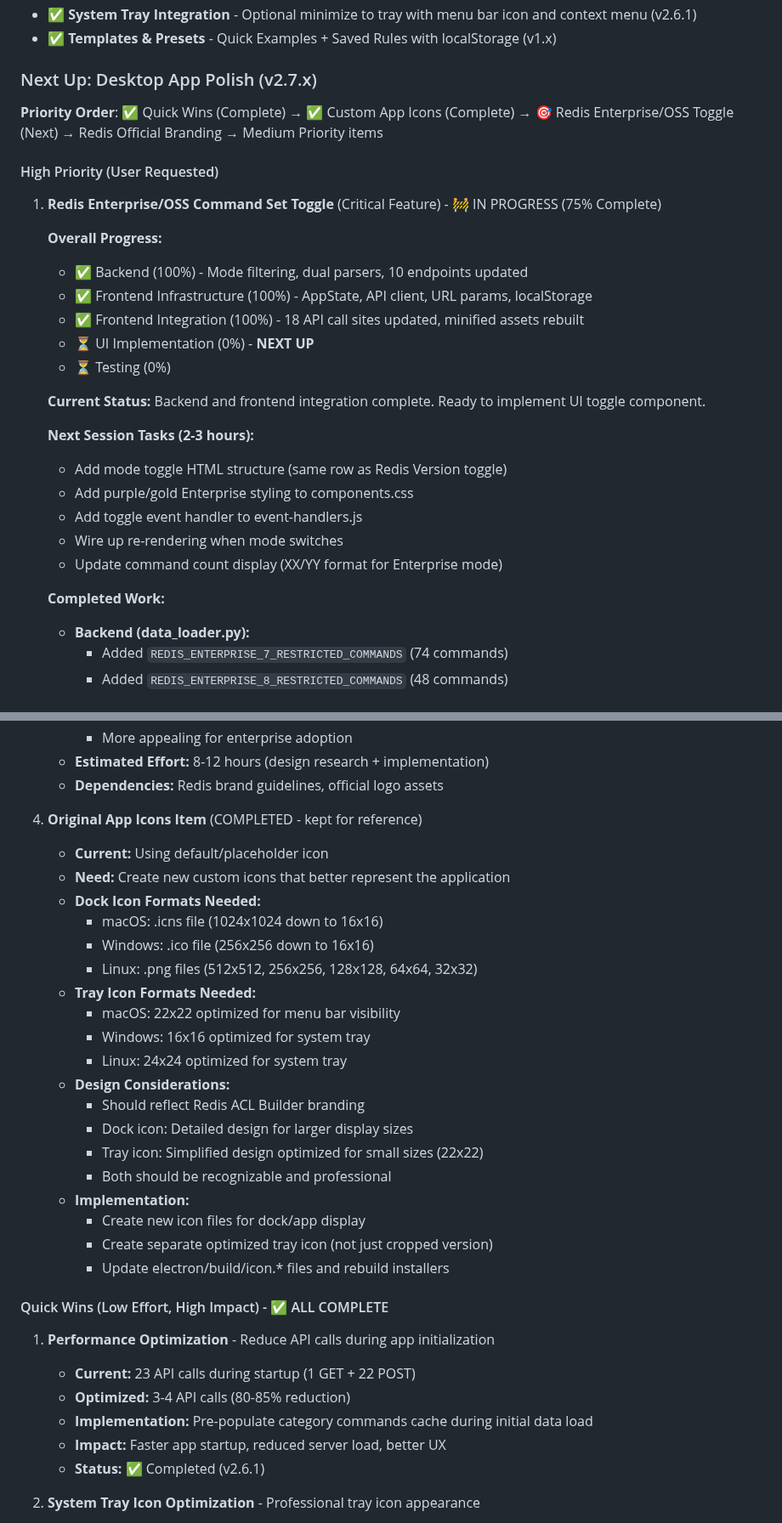
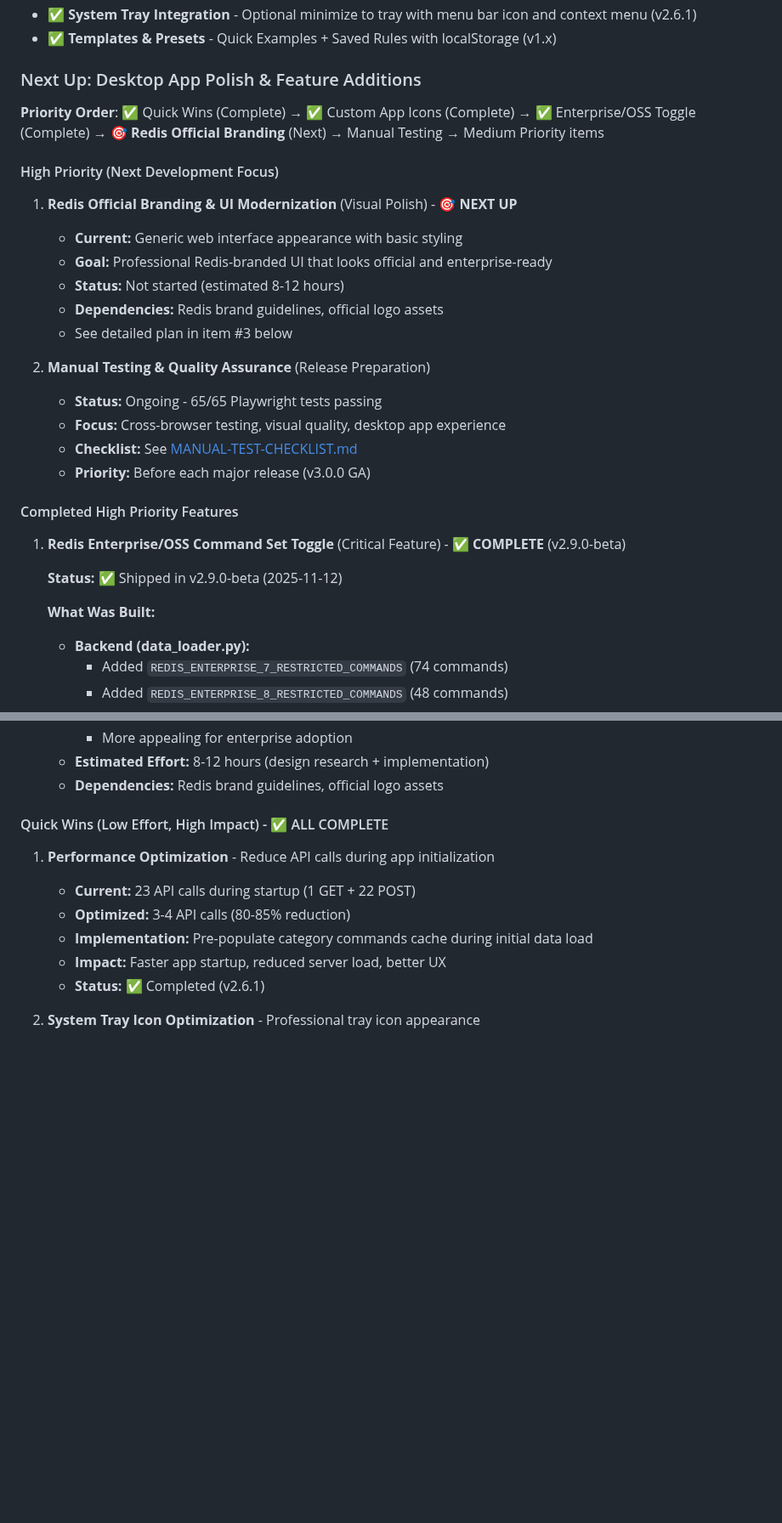
Before and after one commit to markotrapani/redis-acl-builder, a Markdown page: docs/ROADMAP.md, 2 parts joined by grey strips. Shown at 85% size. Rendered like a GitHub page; blank space fills up the shorter version.

```diff
--- a/docs/ROADMAP.md
+++ b/docs/ROADMAP.md
@@ -859,39 +859,37 @@ etc.
 - ✅ **Templates & Presets** - Quick Examples + Saved Rules with localStorage
   (v1.x)
 
-### Next Up: Desktop App Polish (v2.7.x)
+### Next Up: Desktop App Polish & Feature Additions
 
 **Priority Order**: ✅ Quick Wins (Complete) → ✅ Custom App Icons (Complete) →
-🎯 Redis Enterprise/OSS Toggle (Next) → Redis Official Branding → Medium
-Priority items
+✅ Enterprise/OSS Toggle (Complete) → 🎯 **Redis Official Branding** (Next) →
+Manual Testing → Medium Priority items
 
-#### High Priority (User Requested)
+#### High Priority (Next Development Focus)
 
-1. **Redis Enterprise/OSS Command Set Toggle** (Critical Feature) - 🚧 IN
-   PROGRESS (75% Complete)
+1. **Redis Official Branding & UI Modernization** (Visual Polish) - 🎯 **NEXT
+   UP**
+   - **Current:** Generic web interface appearance with basic styling
+   - **Goal:** Professional Redis-branded UI that looks official and
+     enterprise-ready
+   - **Status:** Not started (estimated 8-12 hours)
+   - **Dependencies:** Redis brand guidelines, official logo assets
+   - See detailed plan in item #3 below
 
-   **Overall Progress:**
+2. **Manual Testing & Quality Assurance** (Release Preparation)
+   - **Status:** Ongoing - 65/65 Playwright tests passing
+   - **Focus:** Cross-browser testing, visual quality, desktop app experience
+   - **Checklist:** See [MANUAL-TEST-CHECKLIST.md](../MANUAL-TEST-CHECKLIST.md)
+   - **Priority:** Before each major release (v3.0.0 GA)
 
-   - ✅ Backend (100%) - Mode filtering, dual parsers, 10 endpoints updated
-   - ✅ Frontend Infrastructure (100%) - AppState, API client, URL params,
-     localStorage
-   - ✅ Frontend Integration (100%) - 18 API call sites updated, minified
-     assets rebuilt
-   - ⏳ UI Implementation (0%) - **NEXT UP**
-   - ⏳ Testing (0%)
+#### Completed High Priority Features
 
-   **Current Status:** Backend and frontend integration complete. Ready to
-   implement UI toggle component.
+1. **Redis Enterprise/OSS Command Set Toggle** (Critical Feature) - ✅
+   **COMPLETE** (v2.9.0-beta)
 
-   **Next Session Tasks (2-3 hours):**
+   **Status:** ✅ Shipped in v2.9.0-beta (2025-11-12)
 
-   - Add mode toggle HTML structure (same row as Redis Version toggle)
-   - Add purple/gold Enterprise styling to components.css
-   - Add toggle event handler to event-handlers.js
-   - Wire up re-rendering when mode switches
-   - Update command count display (XX/YY format for Enterprise mode)
-
-   **Completed Work:**
+   **What Was Built:**
 
    - **Backend (data_loader.py):**
      - Added `REDIS_ENTERPRISE_7_RESTRICTED_COMMANDS` (74 commands)
@@ -1021,27 +972,6 @@ Priority items
      - More appealing for enterprise adoption
    - **Estimated Effort:** 8-12 hours (design research + implementation)
    - **Dependencies:** Redis brand guidelines, official logo assets
-
-4. **Original App Icons Item** (COMPLETED - kept for reference)
-   - **Current:** Using default/placeholder icon
-   - **Need:** Create new custom icons that better represent the application
-   - **Dock Icon Formats Needed:**
-     - macOS: .icns file (1024x1024 down to 16x16)
-     - Windows: .ico file (256x256 down to 16x16)
-     - Linux: .png files (512x512, 256x256, 128x128, 64x64, 32x32)
-   - **Tray Icon Formats Needed:**
-     - macOS: 22x22 optimized for menu bar visibility
-     - Windows: 16x16 optimized for system tray
-     - Linux: 24x24 optimized for system tray
-   - **Design Considerations:**
-     - Should reflect Redis ACL Builder branding
-     - Dock icon: Detailed design for larger display sizes
-     - Tray icon: Simplified design optimized for small sizes (22x22)
-     - Both should be recognizable and professional
-   - **Implementation:**
-     - Create new icon files for dock/app display
-     - Create separate optimized tray icon (not just cropped version)
-     - Update electron/build/icon.* files and rebuild installers
 
 #### Quick Wins (Low Effort, High Impact) - ✅ ALL COMPLETE
 
```
Also changed, not shown: other parts of docs/ROADMAP.md (+15 -62 lines).
